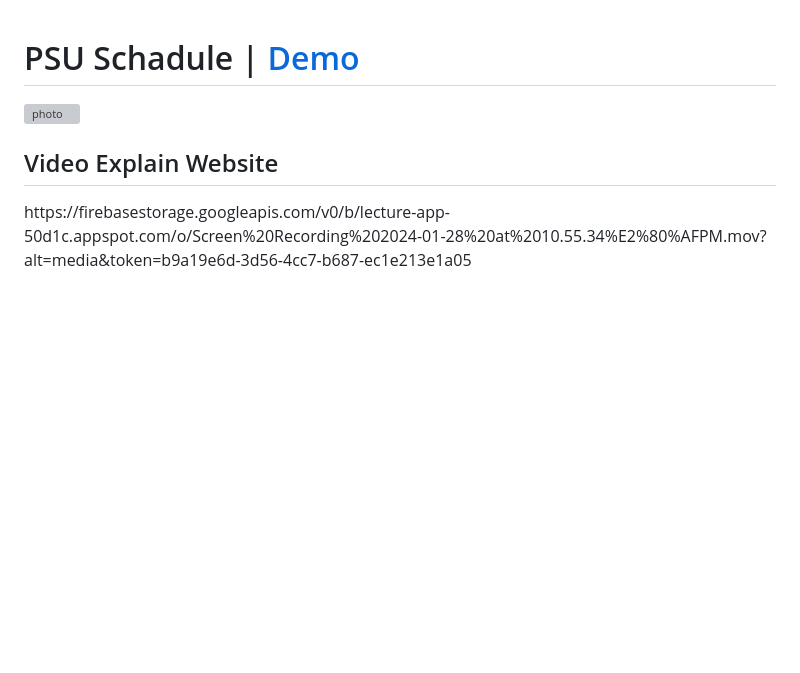
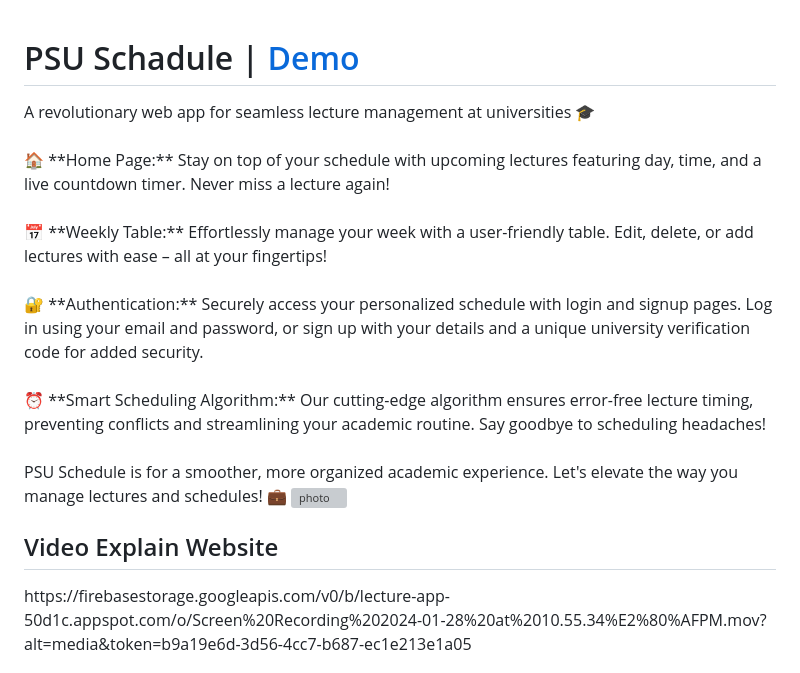
Before and after one commit to 7Hassan/Lecture-App, a Markdown page: README.md, the part around the change printed below. GitHub-like rendering; blank space fills up the shorter version; grey boxes are pictures that could not be loaded.

```diff
--- a/README.md
+++ b/README.md
@@ -1,5 +1,27 @@
 <header>
 <h1>PSU Schadule | <a target="_blank" href="https://lecture-app-psu.vercel.app">Demo</a></h1>
+	<span>
+A revolutionary web app for seamless lecture management at universities 🎓
+<br/>
+<br/>
+🏠 **Home Page:**
+Stay on top of your schedule with upcoming lectures featuring day, time, and a live countdown timer. Never miss a lecture again!
+<br/>
+<br/>
+📅 **Weekly Table:**
+Effortlessly manage your week with a user-friendly table. Edit, delete, or add lectures with ease – all at your fingertips!
+<br/>
+<br/>
+🔐 **Authentication:**
+Securely access your personalized schedule with login and signup pages. Log in using your email and password, or sign up with your details and a unique university verification code for added security.
+<br/>
+<br/>
+⏰ **Smart Scheduling Algorithm:**
+Our cutting-edge algorithm ensures error-free lecture timing, preventing conflicts and streamlining your academic routine. Say goodbye to scheduling headaches!
+<br/>
+<br/>
+PSU Schedule is for a smoother, more organized academic experience. Let's elevate the way you manage lectures and schedules! 💼
+	  </span>
 <img class="head-img" src="https://firebasestorage.googleapis.com/v0/b/lecture-app-50d1c.appspot.com/o/load.png?alt=media&token=d516cfd6-e3c3-4f81-9fa2-16a2acd3479a"
           alt="photo" />
 </header>
```
Also changed, not shown: other parts of README.md (+1 -0 lines).
